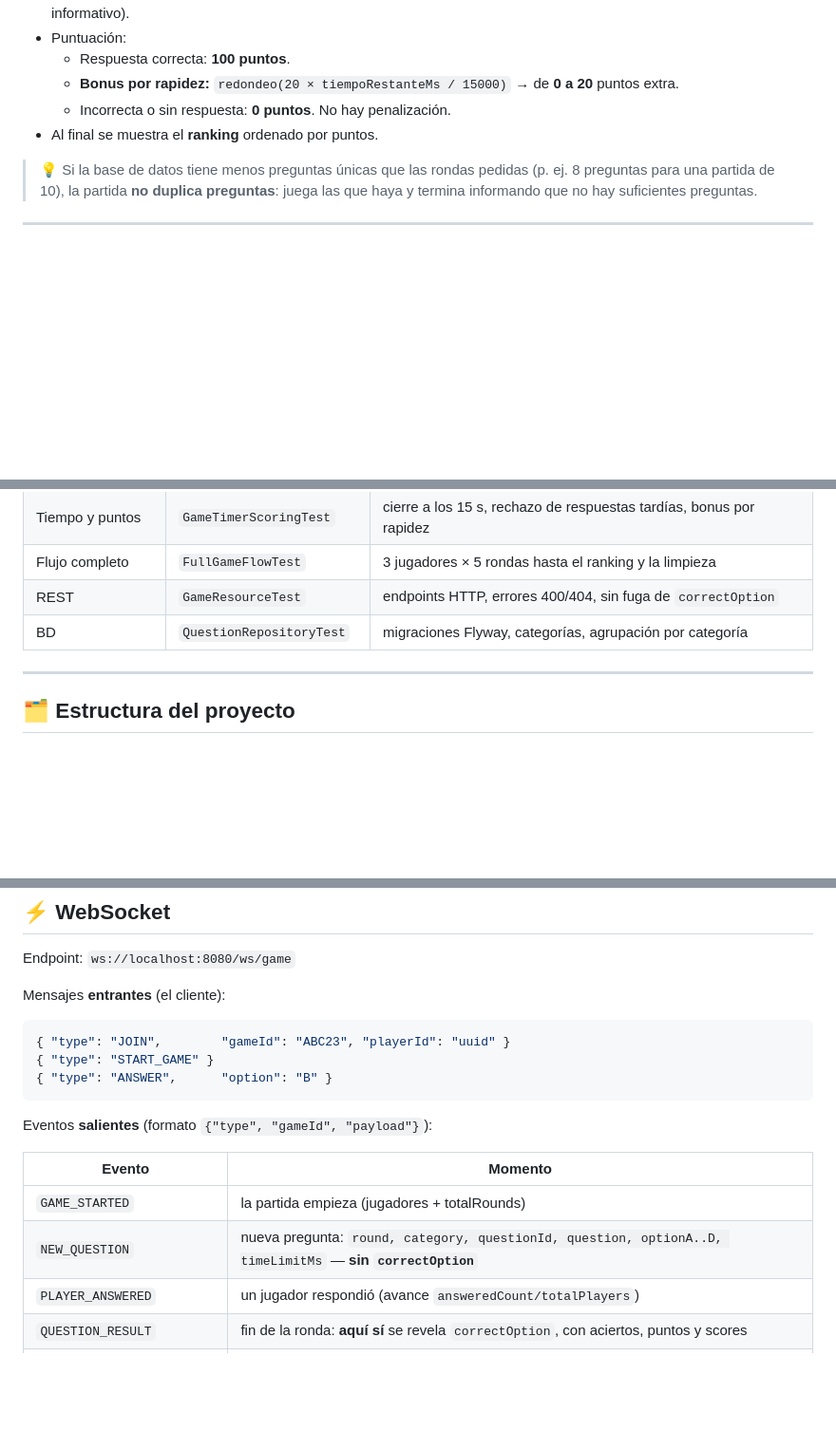
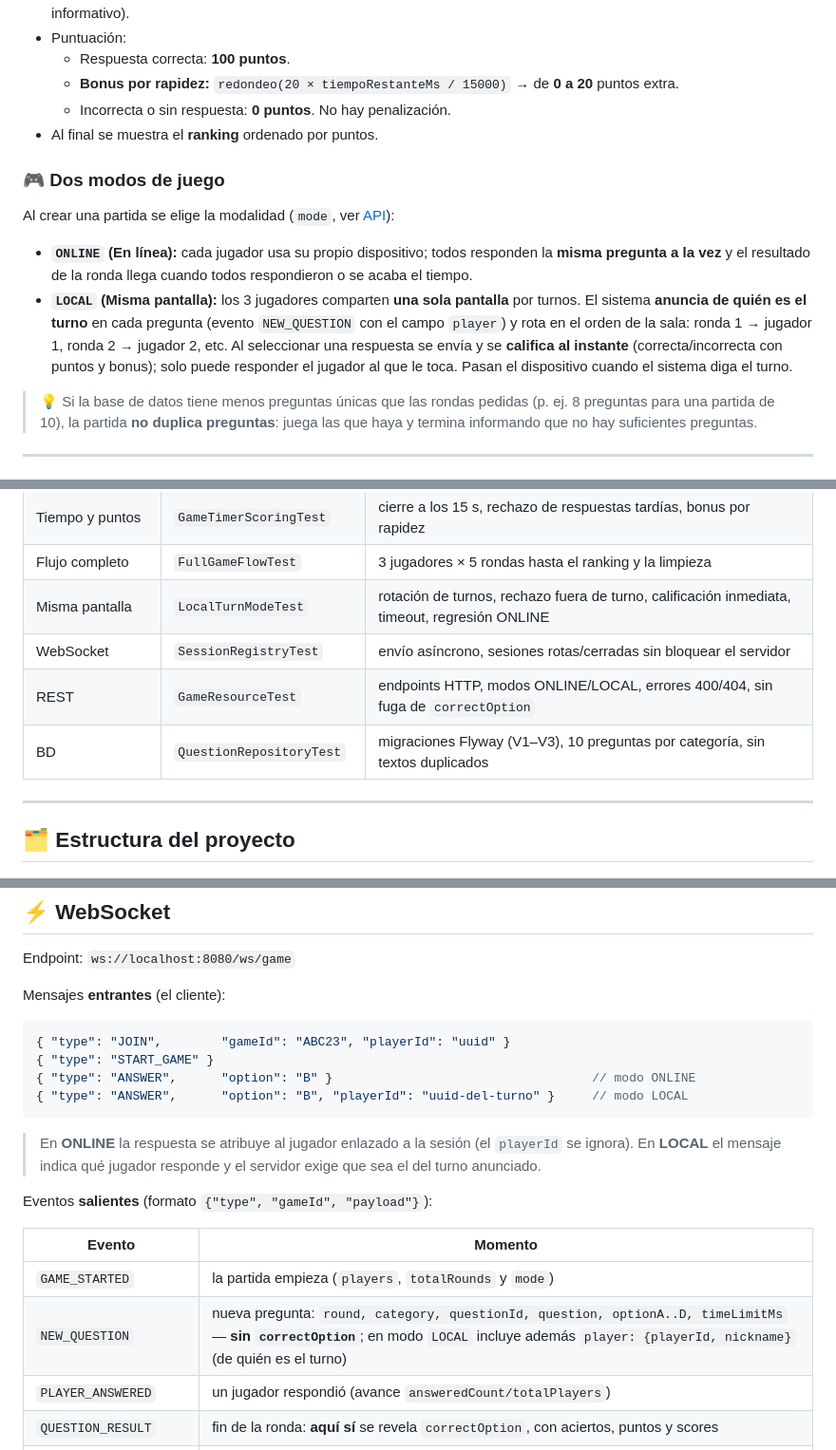
Before and after one commit to Milton-Alas/quiz-multijugador, a Markdown page: README.md, 3 parts joined by grey strips. Shown at 95% size. Drawn GitHub-style; blank space fills up the shorter version.

Commit message:
docs: document ONLINE/LOCAL modes, question bank and ws protocol

````diff
--- a/README.md
+++ b/README.md
@@ -17,6 +17,21 @@ frontend sencillo (**HTML + CSS + JavaScript vanilla + Bootstrap**) sin framewor
   - **Bonus por rapidez:** `redondeo(20 × tiempoRestanteMs / 15000)` → de **0 a 20** puntos extra.
   - Incorrecta o sin respuesta: **0 puntos**. No hay penalización.
 - Al final se muestra el **ranking** ordenado por puntos.
+
+### 🎮 Dos modos de juego
+
+Al crear una partida se elige la modalidad (`mode`, ver [API](#-api-rest)):
+
+- **`ONLINE` (En línea):** cada jugador usa su propio dispositivo; todos
+  responden la **misma pregunta a la vez** y el resultado de la ronda llega
+  cuando todos respondieron o se acaba el tiempo.
+- **`LOCAL` (Misma pantalla):** los 3 jugadores comparten **una sola
+  pantalla** por turnos. El sistema **anuncia de quién es el turno** en cada
+  pregunta (evento `NEW_QUESTION` con el campo `player`) y rota en el orden
+  de la sala: ronda 1 → jugador 1, ronda 2 → jugador 2, etc. Al seleccionar
+  una respuesta se envía y se **califica al instante** (correcta/incorrecta
+  con puntos y bonus); solo puede responder el jugador al que le toca.
+  Pasan el dispositivo cuando el sistema diga el turno.
 
 > 💡 Si la base de datos tiene menos preguntas únicas que las rondas pedidas (p. ej. 8 preguntas
 > para una partida de 10), la partida **no duplica preguntas**: juega las que haya y termina
@@ -87,8 +102,10 @@ y dobles de temporizador/reloj para no esperar 15 segundos reales.
 | Rondas | `GameRoundsTest` | inicio, pregunta nueva, respuestas, resultado, siguiente ronda, desconexión |
 | Tiempo y puntos | `GameTimerScoringTest` | cierre a los 15 s, rechazo de respuestas tardías, bonus por rapidez |
 | Flujo completo | `FullGameFlowTest` | 3 jugadores × 5 rondas hasta el ranking y la limpieza |
-| REST | `GameResourceTest` | endpoints HTTP, errores 400/404, sin fuga de `correctOption` |
-| BD | `QuestionRepositoryTest` | migraciones Flyway, categorías, agrupación por categoría |
+| Misma pantalla | `LocalTurnModeTest` | rotación de turnos, rechazo fuera de turno, calificación inmediata, timeout, regresión ONLINE |
+| WebSocket | `SessionRegistryTest` | envío asíncrono, sesiones rotas/cerradas sin bloquear el servidor |
+| REST | `GameResourceTest` | endpoints HTTP, modos ONLINE/LOCAL, errores 400/404, sin fuga de `correctOption` |
+| BD | `QuestionRepositoryTest` | migraciones Flyway (V1–V3), 10 preguntas por categoría, sin textos duplicados |
 
 ---
 
@@ -157,15 +176,20 @@ Mensajes **entrantes** (el cliente):
 ```json
 { "type": "JOIN",        "gameId": "ABC23", "playerId": "uuid" }
 { "type": "START_GAME" }
-{ "type": "ANSWER",      "option": "B" }
+{ "type": "ANSWER",      "option": "B" }                                   // modo ONLINE
+{ "type": "ANSWER",      "option": "B", "playerId": "uuid-del-turno" }     // modo LOCAL
 ```
+
+> En **ONLINE** la respuesta se atribuye al jugador enlazado a la sesión (el
+> `playerId` se ignora). En **LOCAL** el mensaje indica qué jugador responde
+> y el servidor exige que sea el del turno anunciado.
 
 Eventos **salientes** (formato `{"type", "gameId", "payload"}`):
 
 | Evento | Momento |
 |---|---|
-| `GAME_STARTED` | la partida empieza (jugadores + totalRounds) |
-| `NEW_QUESTION` | nueva pregunta: `round, category, questionId, question, optionA..D, timeLimitMs` — **sin `correctOption`** |
+| `GAME_STARTED` | la partida empieza (`players`, `totalRounds` y `mode`) |
+| `NEW_QUESTION` | nueva pregunta: `round, category, questionId, question, optionA..D, timeLimitMs` — **sin `correctOption`**; en modo `LOCAL` incluye además `player: {playerId, nickname}` (de quién es el turno) |
 | `PLAYER_ANSWERED` | un jugador respondió (avance `answeredCount/totalPlayers`) |
 | `QUESTION_RESULT` | fin de la ronda: **aquí sí** se revela `correctOption`, con aciertos, puntos y scores |
 | `NEXT_QUESTION` | transición a la siguiente ronda |
````
Also changed, not shown: other parts of README.md (+3 -1 lines).
